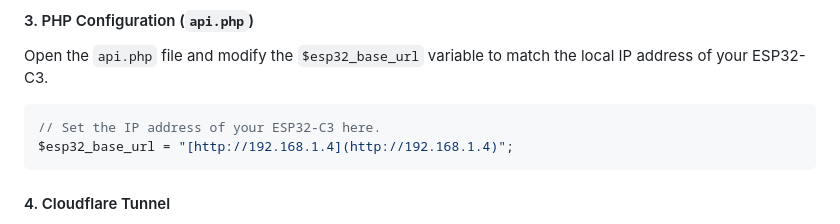
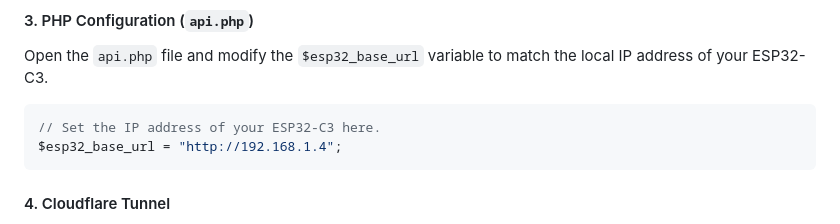
Before and after one commit to syazwansaidan93/room, a Markdown page: README.md, the part around the change. Drawn GitHub-style.

````diff
--- a/README.md
+++ b/README.md
@@ -27,7 +27,7 @@ Open the `api.php` file and modify the `$esp32_base_url` variable to match the l
 
 ```php
 // Set the IP address of your ESP32-C3 here.
-$esp32_base_url = "[http://192.168.1.4](http://192.168.1.4)";
+$esp32_base_url = "http://192.168.1.4";
 ```
 
 #### 4. Cloudflare Tunnel
````
